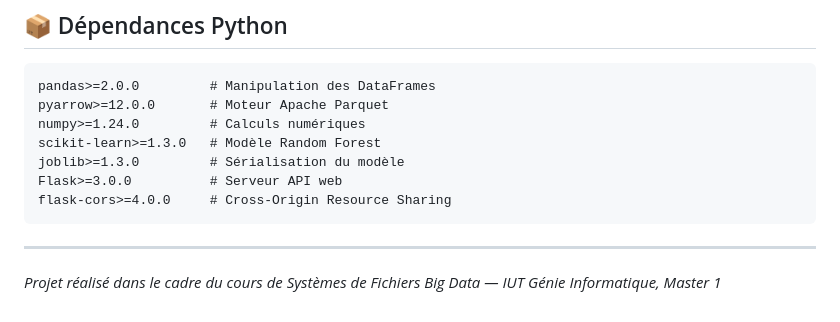
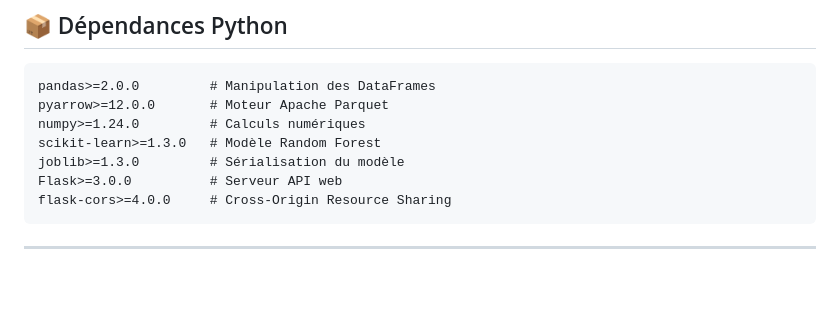
Before and after one commit to Ryan-Inventor/Douala-Flow-Traffic, a Markdown page: README.md, the part around the change. GitHub-like rendering; blank space fills up the shorter version.

Commit message:
description from README

````diff
--- a/README.md
+++ b/README.md
@@ -209,5 +209,3 @@ flask-cors>=4.0.0     # Cross-Origin Resource Sharing
 ```
 
 ---
-
-*Projet réalisé dans le cadre du cours de Systèmes de Fichiers Big Data — IUT Génie Informatique, Master 1*
````
